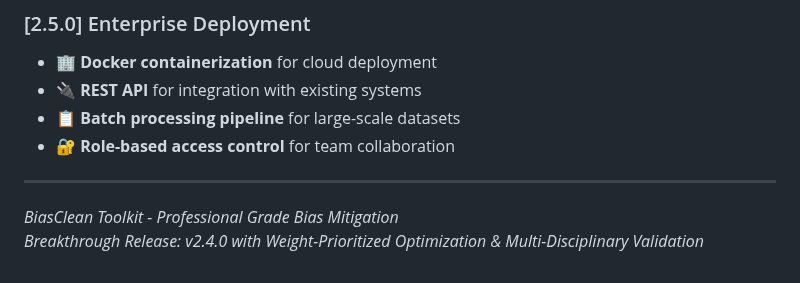
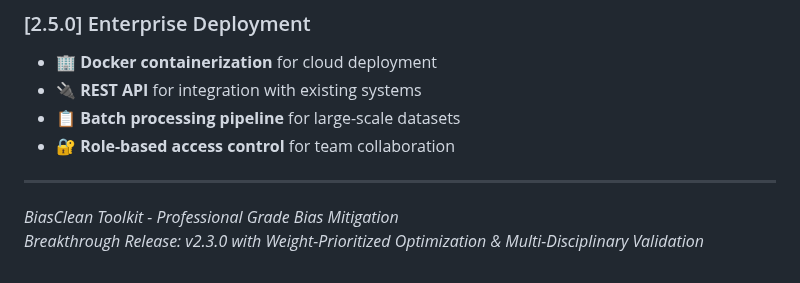
Before and after one commit to AI-Fairness-com/BiasClean, a Markdown page: docs/CHANGELOG.md, the part around the change. Drawn GitHub-style.

```diff
--- a/docs/CHANGELOG.md
+++ b/docs/CHANGELOG.md
@@ -284,4 +284,4 @@ This project follows Semantic Versioning (semver.org):
 ---
 
 *BiasClean Toolkit - Professional Grade Bias Mitigation*
-*Breakthrough Release: v2.4.0 with Weight-Prioritized Optimization & Multi-Disciplinary Validation*
+*Breakthrough Release: v2.3.0 with Weight-Prioritized Optimization & Multi-Disciplinary Validation*
```
